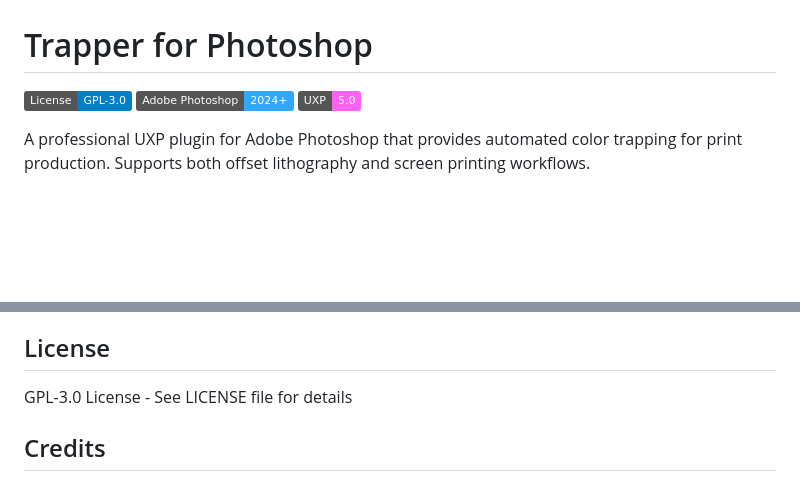
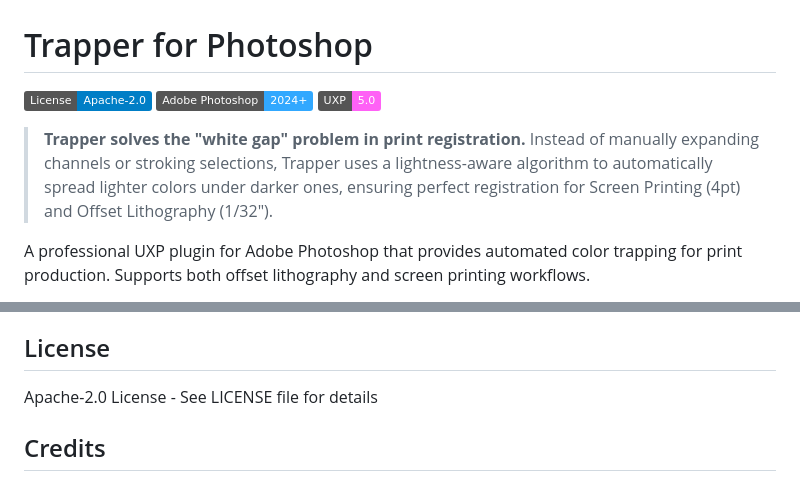
Before and after one commit to electrosaur-labs/trapper-photoshop, a Markdown page: README.md, 2 parts joined by grey strips. GitHub-like rendering; badges without logos; blank space fills up the shorter version.

Commit message:
docs: Add elevator pitch and update license badge
- Add prominent blockquote explaining the "white gap" problem
- Update license badge from GPL-3.0 to Apache-2.0
- Update license section reference

🤖 Generated with [Claude Code](https://claude.com/claude-code)

Co-Authored-By: Claude <noreply@anthropic.com>

```diff
--- a/README.md
+++ b/README.md
@@ -1,8 +1,10 @@
 # Trapper for Photoshop
 
-[![License: GPL-3.0](https://img.shields.io/badge/License-GPL--3.0-blue.svg)](https://www.gnu.org/licenses/gpl-3.0)
+[![License: Apache-2.0](https://img.shields.io/badge/License-Apache--2.0-blue.svg)](https://opensource.org/licenses/Apache-2.0)
 [![Adobe Photoshop](https://img.shields.io/badge/Adobe%20Photoshop-2024+-31A8FF?logo=adobe-photoshop)](https://www.adobe.com/products/photoshop.html)
 [![UXP](https://img.shields.io/badge/UXP-5.0-FF61F6)](https://developer.adobe.com/photoshop/uxp/)
+
+> **Trapper solves the "white gap" problem in print registration.** Instead of manually expanding channels or stroking selections, Trapper uses a lightness-aware algorithm to automatically spread lighter colors under darker ones, ensuring perfect registration for Screen Printing (4pt) and Offset Lithography (1/32").
 
 A professional UXP plugin for Adobe Photoshop that provides automated color trapping for print production. Supports both offset lithography and screen printing workflows.
 
@@ -287,7 +289,7 @@ Quick start:
 
 ## License
 
-GPL-3.0 License - See LICENSE file for details
+Apache-2.0 License - See LICENSE file for details
 
 ## Credits
 
```
